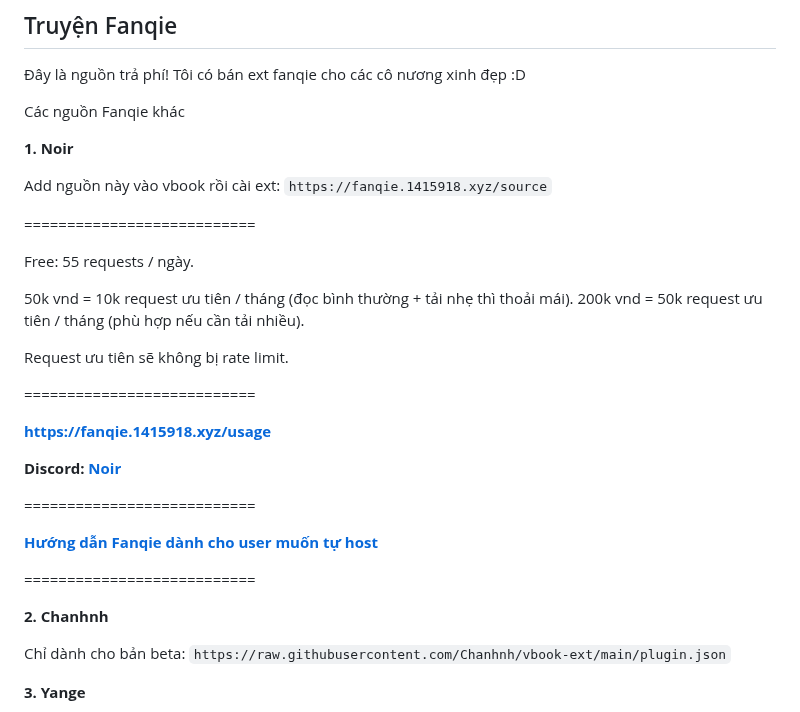
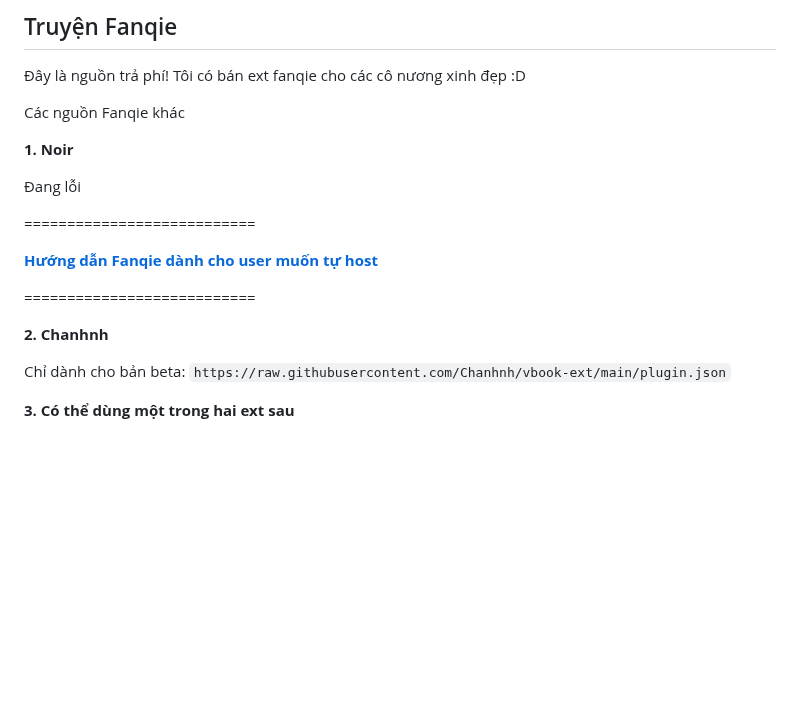
Before and after one commit to duongden/vbook_news, a Markdown page: ho-tro/cau-hoi-thuong-gap.md, the part around one of its changes. Rendered like a GitHub page; blank space fills up the shorter version.

Commit message:
GITBOOK-92: No subject

```diff
--- a/ho-tro/cau-hoi-thuong-gap.md
+++ b/ho-tro/cau-hoi-thuong-gap.md
@@ -16,21 +16,7 @@ Các nguồn Fanqie khác
 
 **1. Noir**
 
-Add nguồn này vào vbook rồi cài ext: `https://fanqie.1415918.xyz/source`
-
-\===========================
-
-Free: 55 requests / ngày.
-
-50k vnd = 10k request ưu tiên / tháng (đọc bình thường + tải nhẹ thì thoải mái). 200k vnd = 50k request ưu tiên / tháng (phù hợp nếu cần tải nhiều).
-
-Request ưu tiên sẽ không bị rate limit.
-
-\===========================
-
-**https://fanqie.1415918.xyz/usage**
-
-**Discord:** [**Noir**](https://discord.com/users/364346855187808256)
+Đang lỗi
 
 \===========================
 
@@ -42,5 +28,5 @@ Request ưu tiên sẽ không bị rate limit.
 
 Chỉ dành cho bản beta: `https://raw.githubusercontent.com/Chanhnh/vbook-ext/main/plugin.json`
 
-**3. Yange**
+**3. Có thể dùng một trong hai ext sau**
 
```
Also changed, not shown: other parts of ho-tro/cau-hoi-thuong-gap.md (+1 -1 lines), .gitbook/assets/Screenshot 2026-06-02 at 15.08.15.png (added).
